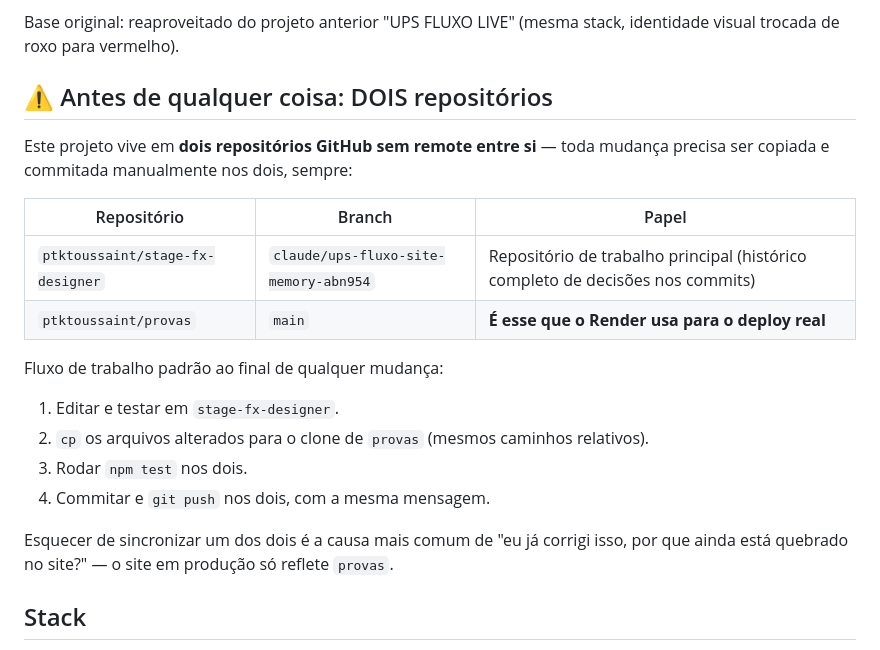
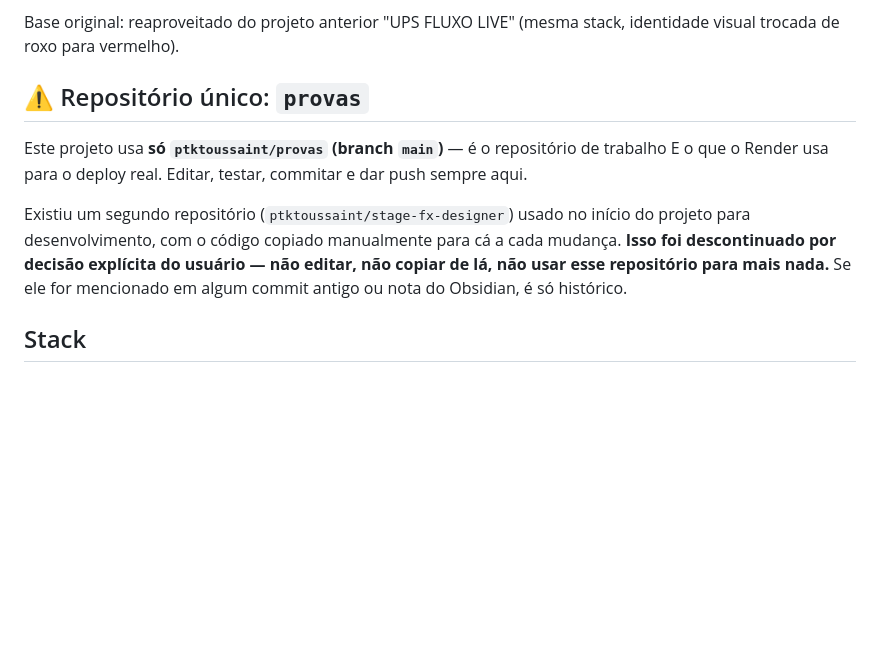
Before and after one commit to ptktoussaint/provas, a Markdown page: CLAUDE.md, the part around the change. Drawn GitHub-style; blank space fills up the shorter version.

Commit message:
Drop the two-repo workflow: provas is now the only repository
User decided to stop using ptktoussaint/stage-fx-designer entirely —
provas (this repo) is both the working copy and the Render deploy
source going forward. Updated CLAUDE.md so future sessions don't try
to sync changes to the old repo.

Co-Authored-By: Claude Sonnet 5 <noreply@anthropic.com>
Claude-Session: https://claude.ai/code/session_01MTi19mDXfof1uWGv7ABkjJ

```diff
--- a/CLAUDE.md
+++ b/CLAUDE.md
@@ -4,22 +4,11 @@ Plataforma de prova online com fiscalização remota via WebRTC (compartilhament
 
 Base original: reaproveitado do projeto anterior "UPS FLUXO LIVE" (mesma stack, identidade visual trocada de roxo para vermelho).
 
-## ⚠️ Antes de qualquer coisa: DOIS repositórios
+## ⚠️ Repositório único: `provas`
 
-Este projeto vive em **dois repositórios GitHub sem remote entre si** — toda mudança precisa ser copiada e commitada manualmente nos dois, sempre:
+Este projeto usa **só `ptktoussaint/provas` (branch `main`)** — é o repositório de trabalho E o que o Render usa para o deploy real. Editar, testar, commitar e dar push sempre aqui.
 
-| Repositório | Branch | Papel |
-|---|---|---|
-| `ptktoussaint/stage-fx-designer` | `claude/ups-fluxo-site-memory-abn954` | Repositório de trabalho principal (histórico completo de decisões nos commits) |
-| `ptktoussaint/provas` | `main` | **É esse que o Render usa para o deploy real** |
-
-Fluxo de trabalho padrão ao final de qualquer mudança:
-1. Editar e testar em `stage-fx-designer`.
-2. `cp` os arquivos alterados para o clone de `provas` (mesmos caminhos relativos).
-3. Rodar `npm test` nos dois.
-4. Commitar e `git push` nos dois, com a mesma mensagem.
-
-Esquecer de sincronizar um dos dois é a causa mais comum de "eu já corrigi isso, por que ainda está quebrado no site?" — o site em produção só reflete `provas`.
+Existiu um segundo repositório (`ptktoussaint/stage-fx-designer`) usado no início do projeto para desenvolvimento, com o código copiado manualmente para cá a cada mudança. **Isso foi descontinuado por decisão explícita do usuário — não editar, não copiar de lá, não usar esse repositório para mais nada.** Se ele for mencionado em algum commit antigo ou nota do Obsidian, é só histórico.
 
 ## Stack
 
```
